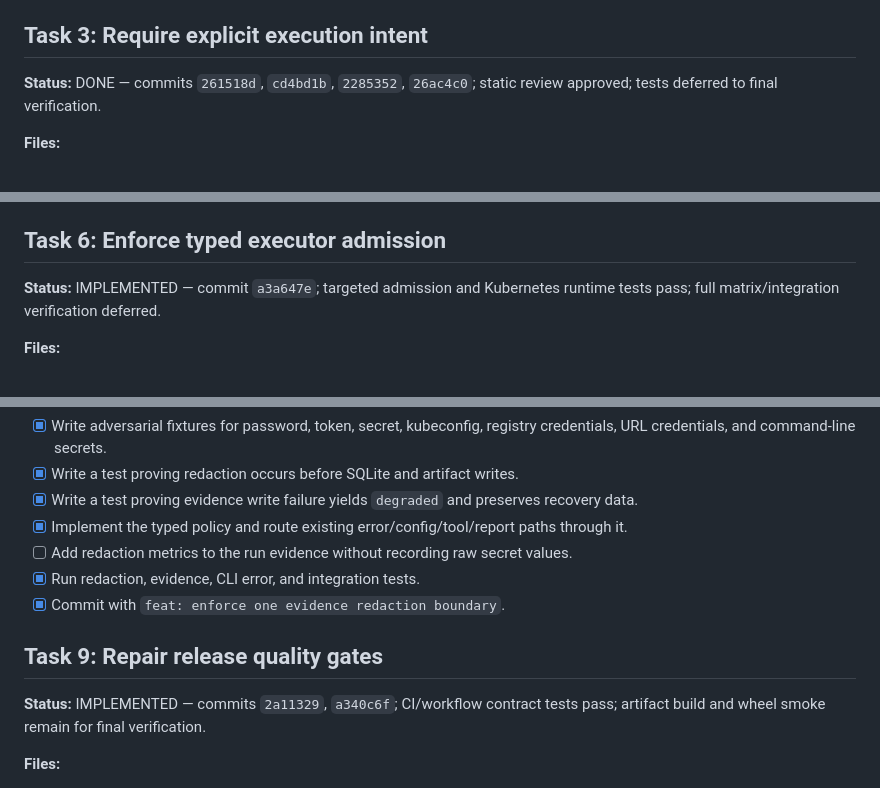
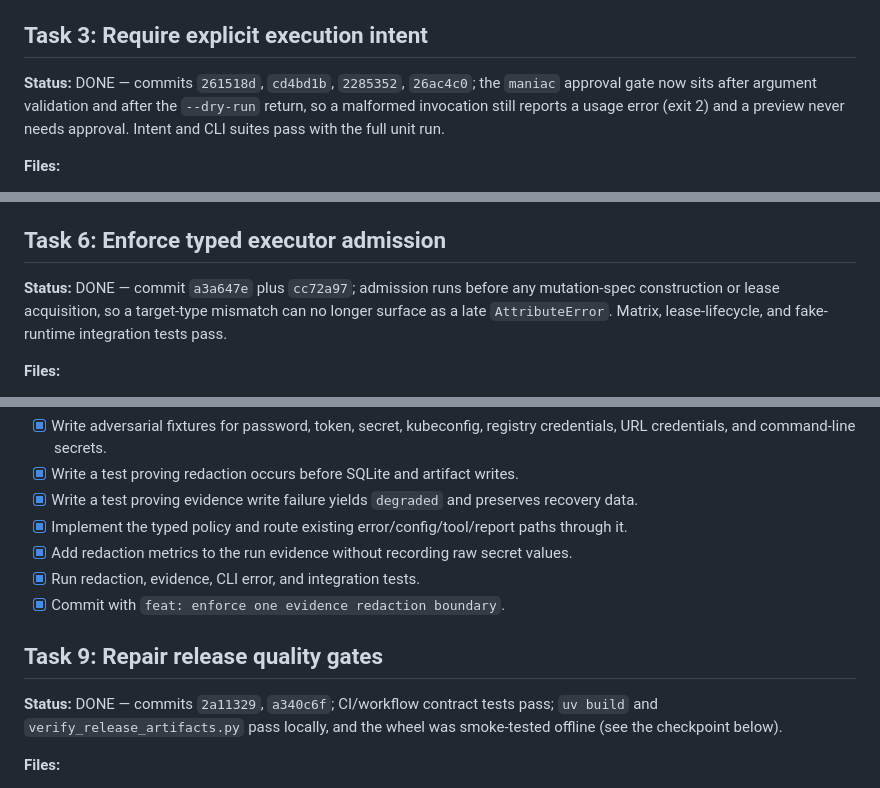
Before and after one commit to magichrist/Mayhem, a Markdown page: docs/v0.9.0/06-core-implementation-plan.md, 3 parts joined by grey strips. Rendered like a GitHub page.

```diff
--- a/docs/v0.9.0/06-core-implementation-plan.md
+++ b/docs/v0.9.0/06-core-implementation-plan.md
@@ -71,7 +71,7 @@
 
 ## Task 3: Require explicit execution intent
 
-**Status:** DONE — commits `261518d`, `cd4bd1b`, `2285352`, `26ac4c0`; static review approved; tests deferred to final verification.
+**Status:** DONE — commits `261518d`, `cd4bd1b`, `2285352`, `26ac4c0`; the `maniac` approval gate now sits after argument validation and after the `--dry-run` return, so a malformed invocation still reports a usage error (exit 2) and a preview never needs approval. Intent and CLI suites pass with the full unit run.
 
 **Files:**
 - Create: `src/mayhem/domain/execution_intent.py`
@@ -147,7 +147,7 @@
 
 ## Task 6: Enforce typed executor admission
 
-**Status:** IMPLEMENTED — commit `a3a647e`; targeted admission and Kubernetes runtime tests pass; full matrix/integration verification deferred.
+**Status:** DONE — commit `a3a647e` plus `cc72a97`; admission runs before any mutation-spec construction or lease acquisition, so a target-type mismatch can no longer surface as a late `AttributeError`. Matrix, lease-lifecycle, and fake-runtime integration tests pass.
 
 **Files:**
 - Create: `src/mayhem/domain/admission.py`
@@ -216,13 +216,13 @@
 - [x] Write a test proving redaction occurs before SQLite and artifact writes.
 - [x] Write a test proving evidence write failure yields `degraded` and preserves recovery data.
 - [x] Implement the typed policy and route existing error/config/tool/report paths through it.
-- [ ] Add redaction metrics to the run evidence without recording raw secret values.
+- [x] Add redaction metrics to the run evidence without recording raw secret values.
 - [x] Run redaction, evidence, CLI error, and integration tests.
 - [x] Commit with `feat: enforce one evidence redaction boundary`.
 
 ## Task 9: Repair release quality gates
 
-**Status:** IMPLEMENTED — commits `2a11329`, `a340c6f`; CI/workflow contract tests pass; artifact build and wheel smoke remain for final verification.
+**Status:** DONE — commits `2a11329`, `a340c6f`; CI/workflow contract tests pass; `uv build` and `verify_release_artifacts.py` pass locally, and the wheel was smoke-tested offline (see the checkpoint below).
 
 **Files:**
 - Create: `.github/workflows/ci.yml`
```
Also changed, not shown: other parts of docs/v0.9.0/06-core-implementation-plan.md (+18 -18 lines).
